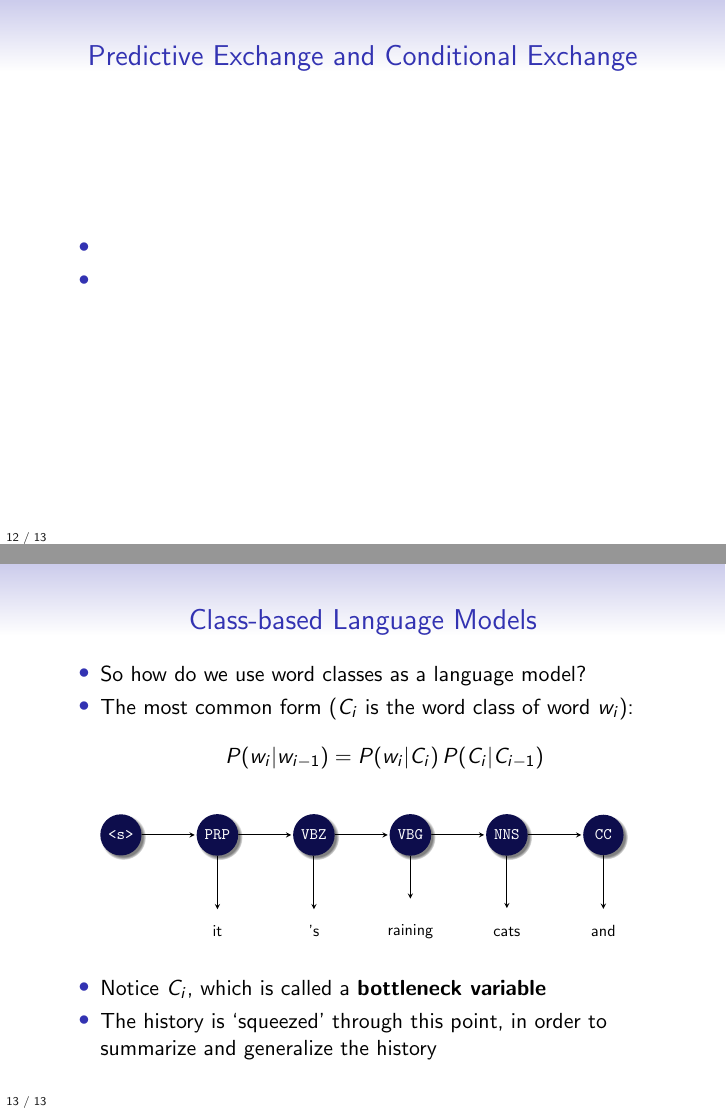
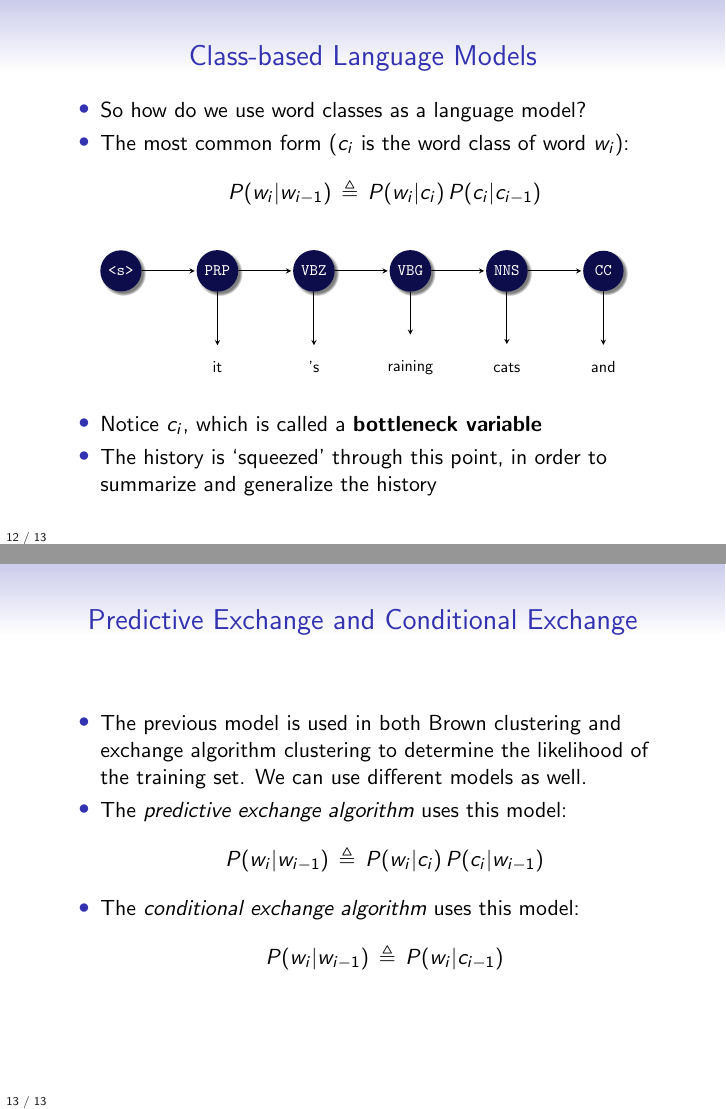
Before and after one commit to jonsafari/jonsafari.github.io, LaTeX slides (teaching/uds/lt1/word_classes.tex): pages 41 and 44 of 44 before the commit and pages 43 and 45 of 45 after it, joined at a grey line. Compiled offline with pdfLaTeX.

Commit message:
lt1/word_classes.tex++

```diff
--- a/teaching/uds/lt1/word_classes.tex
+++ b/teaching/uds/lt1/word_classes.tex
@@ -207,23 +207,13 @@
 \end{itemize}
 \end{frame}
 
-\begin{frame}{Predictive Exchange and Conditional Exchange}
-\begin{itemize}
-	\item
-	\item
-\end{itemize}
-\end{frame}
-
-
-% class-based LMs: smoothing? advantages/dis- over word-based LMs; PP
-
 \begin{frame}{Class-based Language Models}
 \begin{itemize}
 	\item So how do we use word classes as a language model?
 	\pause
-	\item The most common form ($C_i$ is the word class of word $w_i$):
+	\item The most common form ($c_i$ is the word class of word $w_i$):
 	\begin{equation*}
-		P(w_i|w_{i-1}) =  P(w_i | C_i) \, P(C_i | C_{i-1})
+		P(w_i|w_{i-1}) \,\triangleq\,  P(w_i | c_i) \, P(c_i | c_{i-1})
 	\end{equation*}
 	\vspace*{0.0em}
 
@@ -262,11 +252,30 @@
 }
 
 \pause
-\item Notice $C_i$, which is called a \textbf{bottleneck variable}
+\item Notice $c_i$, which is called a \textbf{bottleneck variable}
 \item The history is `squeezed' through this point, in order to summarize and generalize the history
 \end{itemize}
 \end{frame}
 
+
+\begin{frame}{Predictive Exchange and Conditional Exchange}
+\begin{itemize}
+	\item The previous model is used in both Brown clustering and exchange algorithm clustering to determine the likelihood of the training set.
+	We can use different models as well.
+	\pause
+	\item The \emph{predictive exchange algorithm} uses this model:
+	\begin{equation*}
+		P(w_i|w_{i-1}) \,\triangleq\, P(w_i | c_i) \, P(c_i | w_{i-1})
+	\end{equation*}
+	\item The \emph{conditional exchange algorithm} uses this model:
+	\begin{equation*}
+		P(w_i|w_{i-1}) \,\triangleq\, P(w_i | c_{i-1})
+	\end{equation*}
+\end{itemize}
+\end{frame}
+
+
+% class-based LMs: smoothing? advantages/dis- over word-based LMs; PP
 
 
 
```
